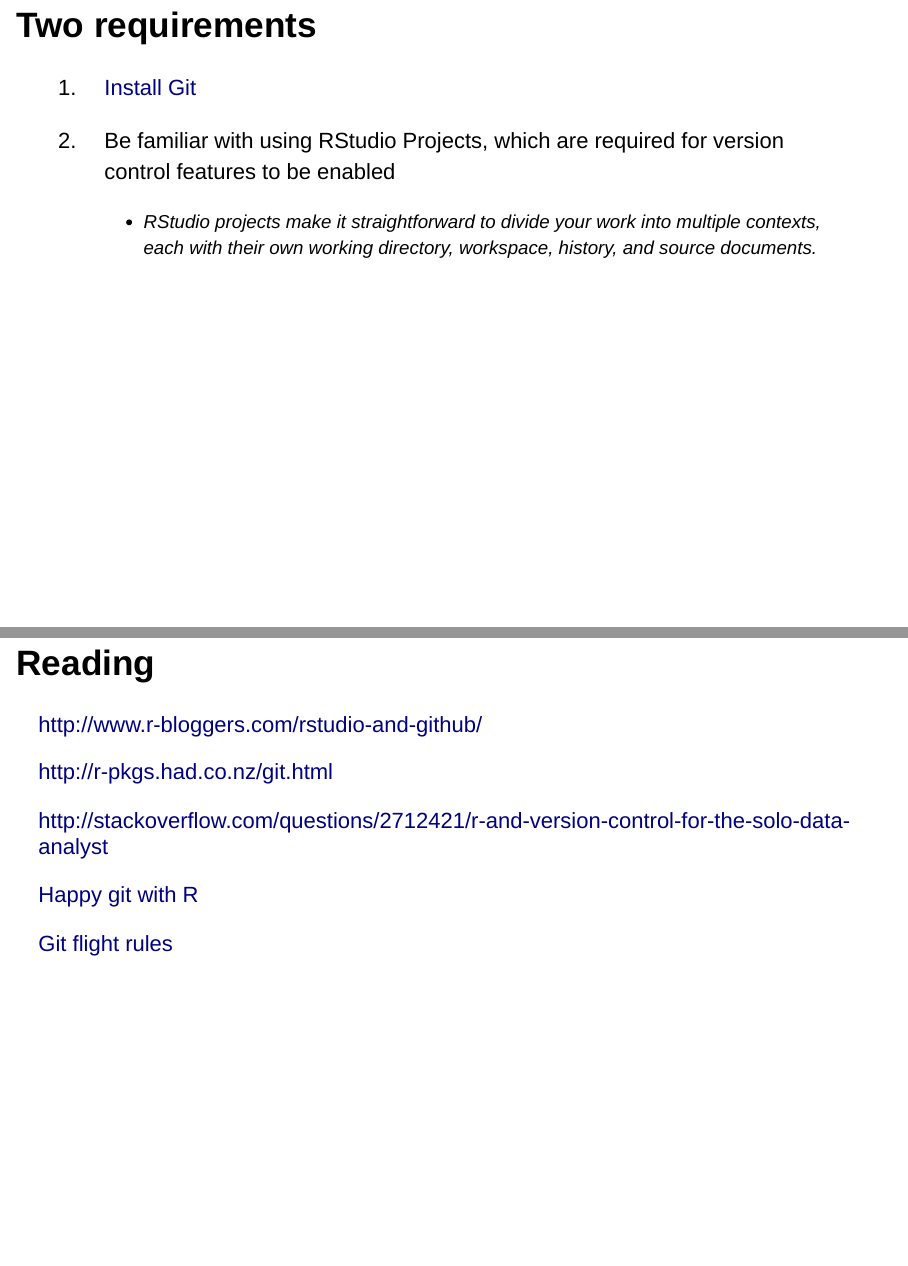
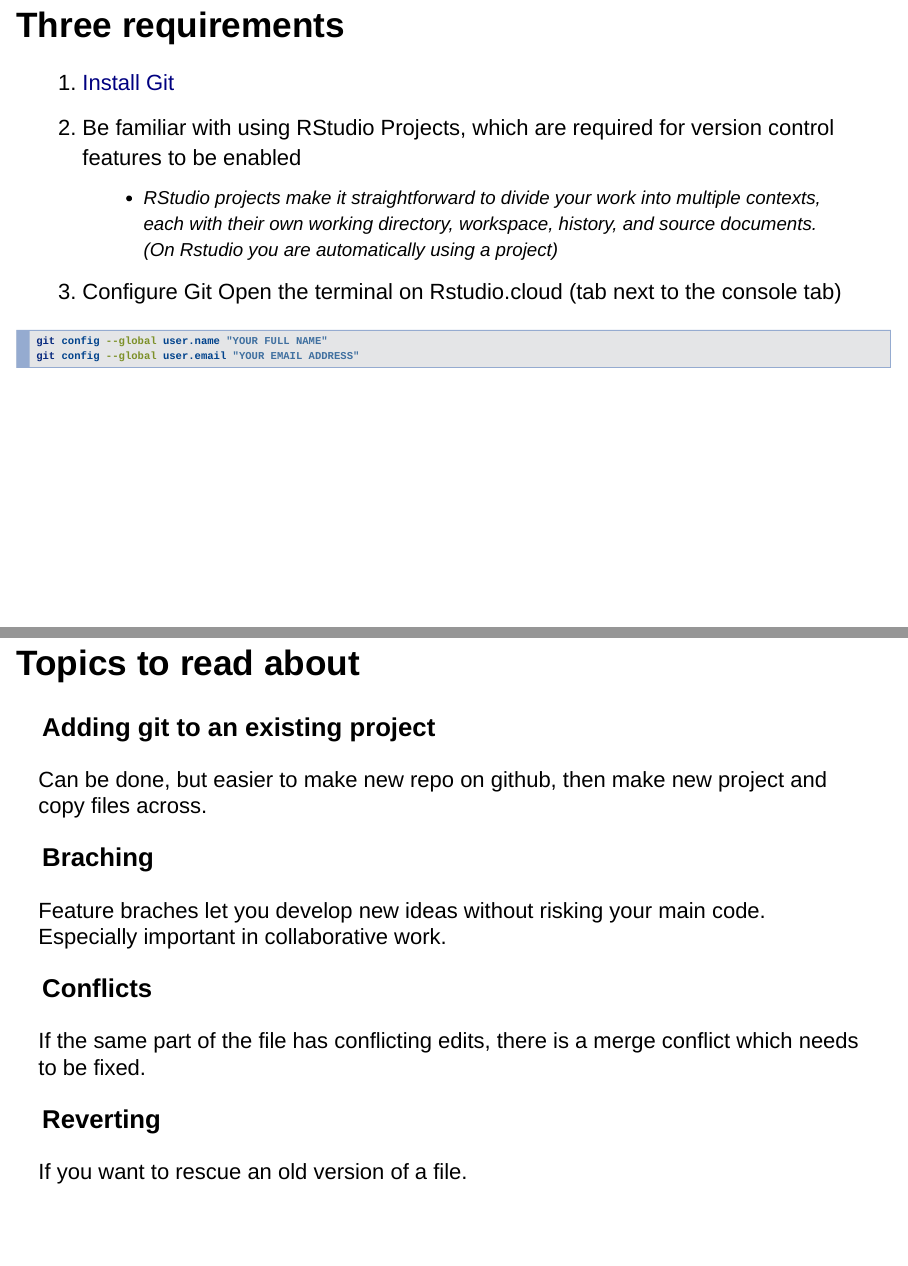
Before and after one commit to richardjtelford/Bio302, an R Markdown document (rr-version-control/03-git-in-rstudio-slides.Rmd): pages 4 and 17 of 17 before the commit and pages 4 and 17 of 18 after it, joined at a grey line. Rendered offline with R 4.5, knitr and Pandoc, with nearby package versions; drawn as Slidy slides in place of the format the file asks for.

Commit message:
git updates

````diff
--- a/rr-version-control/03-git-in-rstudio-slides.Rmd
+++ b/rr-version-control/03-git-in-rstudio-slides.Rmd
@@ -18,9 +18,15 @@
 
 For this lesson we will focus on Git.
 
-## Two requirements
+## Three requirements
 
 1. [Install Git](https://git-scm.com/book/en/v2/Getting-Started-Installing-Git)
+2. Be familiar with using RStudio Projects, which are required for version control features to be enabled
+    - RStudio projects make it straightforward to divide your work into multiple contexts, each with their own working directory, workspace, history, and source documents. (On Rstudio you are automatically using a project)
 
-2. Be familiar with using RStudio Projects, which are required for version control features to be enabled
-    - RStudio projects make it straightforward to divide your work into multiple contexts, each with their own working directory, workspace, history, and source documents.
+3. Configure Git
+Open the terminal on Rstudio.cloud (tab next to the console tab)
+
+```{bash, eval = FALSE}
+git config --global user.name "YOUR FULL NAME"
+git config --global user.email "YOUR EMAIL ADDRESS"
@@ -156,14 +172,34 @@
 
 - `.gitignore`: Git uses this file to determine which files and directories to ignore, before you make a commit.
 
+## Topics to read about
+
+### Adding git to an existing project
+
+Can be done, but easier to make new repo on github, then make new project and copy files across.
+
+### Braching
+
+Feature braches let you develop new ideas without risking your main code. Especially important in collaborative work.
+
+### Conflicts
+
+If the same part of the file has conflicting edits, there is a merge conflict which needs to be fixed.
+
+### Reverting
+
+If you want to rescue an old version of a file.
+
+
 ## Reading
 
-http://www.r-bloggers.com/rstudio-and-github/
+- http://www.r-bloggers.com/rstudio-and-github/
 
-http://r-pkgs.had.co.nz/git.html
+- http://stackoverflow.com/questions/2712421/r-and-version-control-for-the-solo-data-analyst
 
-http://stackoverflow.com/questions/2712421/r-and-version-control-for-the-solo-data-analyst
+- [Rstudio, Git and GitHub](http://r-pkgs.had.co.nz/git.html)
 
-[Happy git with R](https://happygitwithr.com/)
+- [Happy git with R](https://happygitwithr.com/)
 
-[Git flight rules](https://github.com/k88hudson/git-flight-rules)
+- [Git flight rules](https://github.com/k88hudson/git-flight-rules)
+(what to do when things go wrong.)
````
Also changed, not shown: rr-version-control/01-motivation-slides.Rmd (+1 -1 lines), rr-version-control/02-git-in-github-slides.Rmd (+5 -5 lines), rr-version-control/03-git-in-rstudio-slides.Rmd (12 more changed lines).
